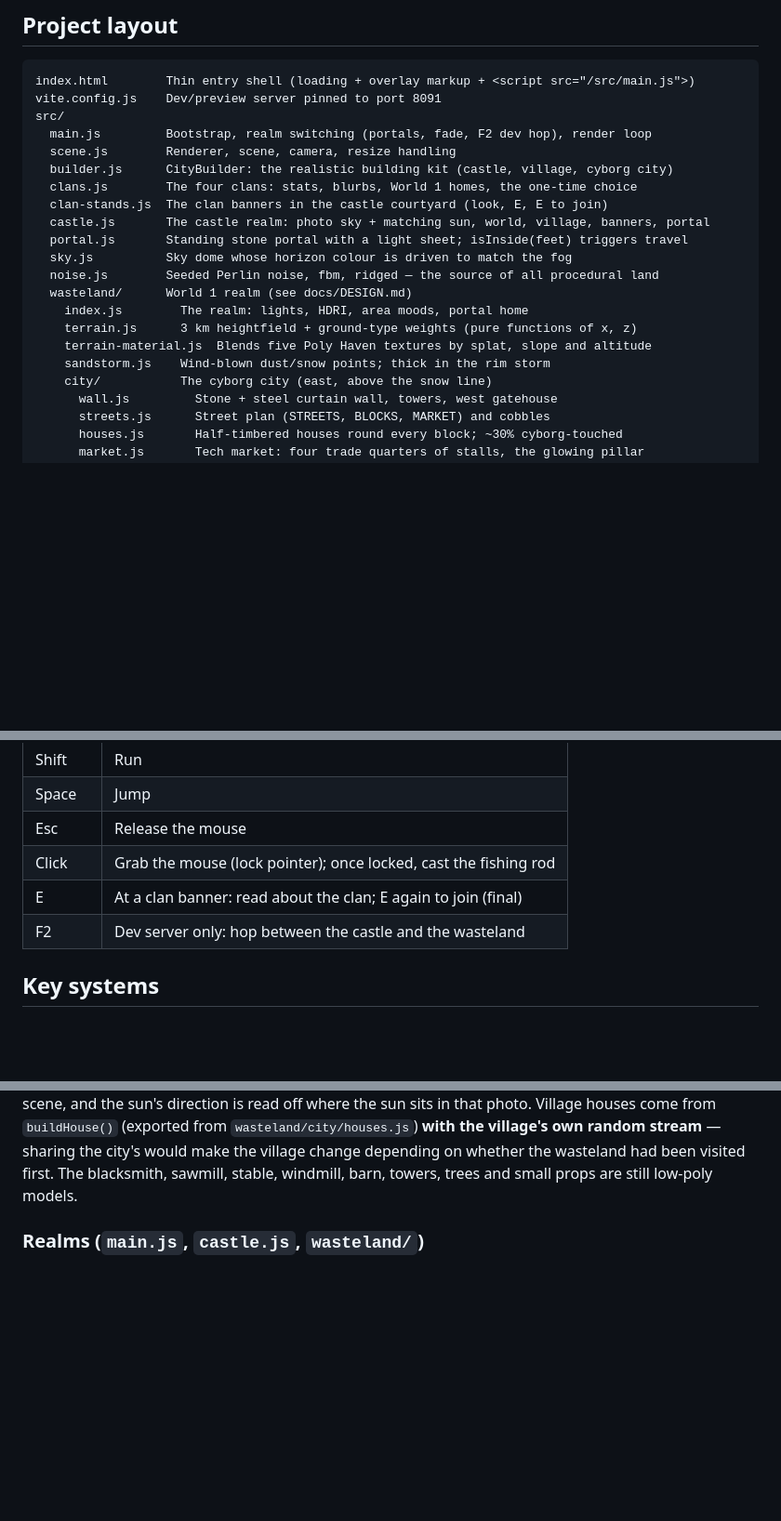
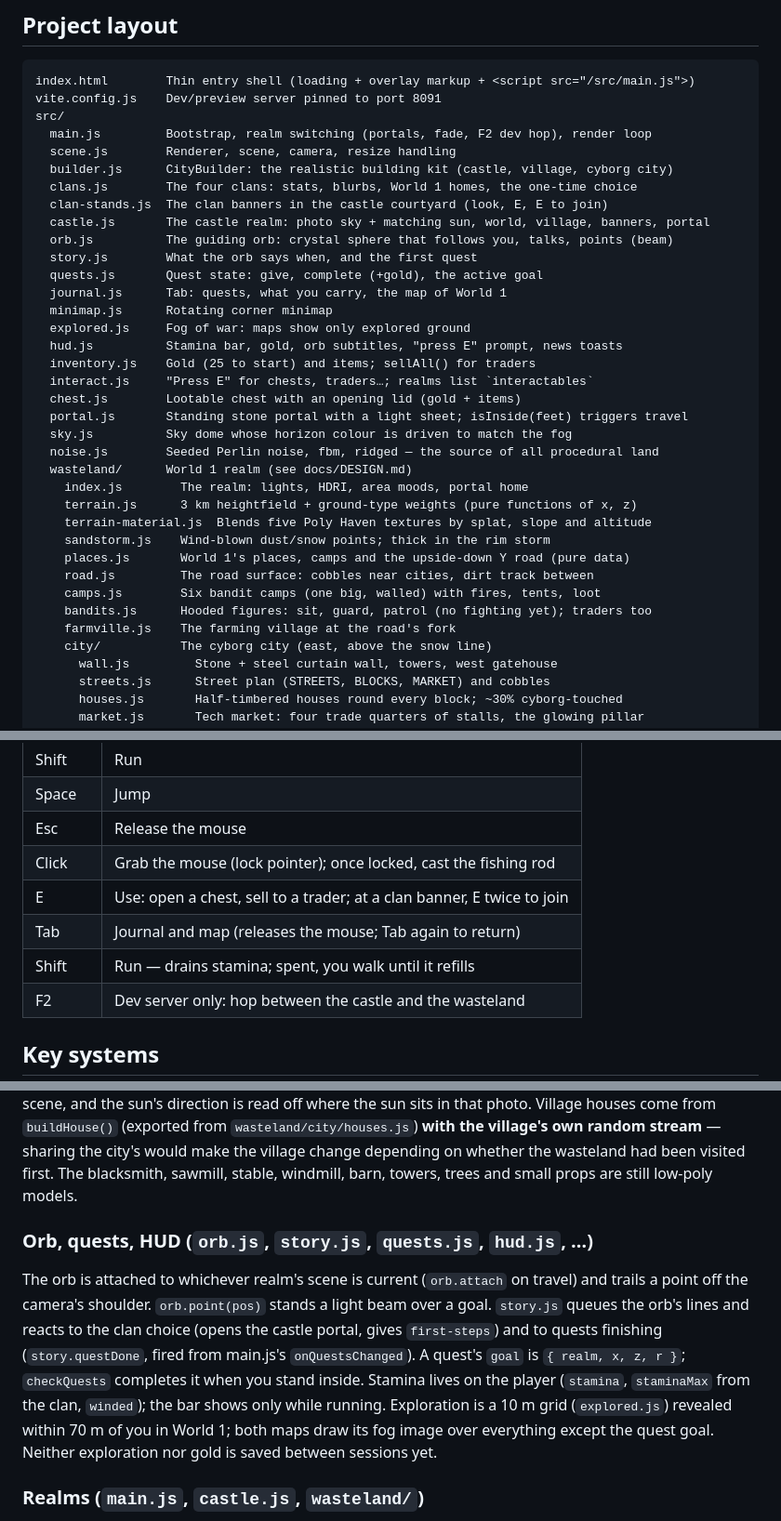
Before and after one commit to miniminefred/medieval, a Markdown page: CLAUDE.md, 3 parts joined by grey strips. Shown at 93% size. Rendered like a GitHub page; blank space fills up the shorter version.

Commit message:
Document the orb, quests, HUD, road, camps and the new controls

```diff
--- a/CLAUDE.md
+++ b/CLAUDE.md
@@ -125,6 +125,16 @@ src/
   clans.js        The four clans: stats, blurbs, World 1 homes, the one-time choice
   clan-stands.js  The clan banners in the castle courtyard (look, E, E to join)
   castle.js       The castle realm: photo sky + matching sun, world, village, banners, portal
+  orb.js          The guiding orb: crystal sphere that follows you, talks, points (beam)
+  story.js        What the orb says when, and the first quest
+  quests.js       Quest state: give, complete (+gold), the active goal
+  journal.js      Tab: quests, what you carry, the map of World 1
+  minimap.js      Rotating corner minimap
+  explored.js     Fog of war: maps show only explored ground
+  hud.js          Stamina bar, gold, orb subtitles, "press E" prompt, news toasts
+  inventory.js    Gold (25 to start) and items; sellAll() for traders
+  interact.js     "Press E" for chests, traders…; realms list `interactables`
+  chest.js        Lootable chest with an opening lid (gold + items)
   portal.js       Standing stone portal with a light sheet; isInside(feet) triggers travel
   sky.js          Sky dome whose horizon colour is driven to match the fog
   noise.js        Seeded Perlin noise, fbm, ridged — the source of all procedural land
@@ -133,6 +143,11 @@ src/
     terrain.js      3 km heightfield + ground-type weights (pure functions of x, z)
     terrain-material.js  Blends five Poly Haven textures by splat, slope and altitude
     sandstorm.js    Wind-blown dust/snow points; thick in the rim storm
+    places.js       World 1's places, camps and the upside-down Y road (pure data)
+    road.js         The road surface: cobbles near cities, dirt track between
+    camps.js        Six bandit camps (one big, walled) with fires, tents, loot
+    bandits.js      Hooded figures: sit, guard, patrol (no fighting yet); traders too
+    farmville.js    The farming village at the road's fork
     city/           The cyborg city (east, above the snow line)
       wall.js         Stone + steel curtain wall, towers, west gatehouse
       streets.js      Street plan (STREETS, BLOCKS, MARKET) and cobbles
@@ -220,7 +235,9 @@ Two loader details that are easy to break and hard to spot:
 | Space | Jump |
 | Esc | Release the mouse |
 | Click | Grab the mouse (lock pointer); once locked, cast the fishing rod |
-| E | At a clan banner: read about the clan; E again to join (final) |
+| E | Use: open a chest, sell to a trader; at a clan banner, E twice to join |
+| Tab | Journal and map (releases the mouse; Tab again to return) |
+| Shift | Run — drains stamina; spent, you walk until it refills |
 | F2 | Dev server only: hop between the castle and the wasteland |
 
 ## Key systems
@@ -256,6 +273,18 @@ direction is read off where the sun sits in that photo. Village houses come from
 random stream** — sharing the city's would make the village change depending on
 whether the wasteland had been visited first. The blacksmith, sawmill, stable,
 windmill, barn, towers, trees and small props are still low-poly models.
+
+### Orb, quests, HUD (`orb.js`, `story.js`, `quests.js`, `hud.js`, …)
+The orb is attached to whichever realm's scene is current (`orb.attach` on travel)
+and trails a point off the camera's shoulder. `orb.point(pos)` stands a light beam
+over a goal. `story.js` queues the orb's lines and reacts to the clan choice (opens
+the castle portal, gives `first-steps`) and to quests finishing (`story.questDone`,
+fired from main.js's `onQuestsChanged`). A quest's `goal` is `{ realm, x, z, r }`;
+`checkQuests` completes it when you stand inside. Stamina lives on the player
+(`stamina`, `staminaMax` from the clan, `winded`); the bar shows only while running.
+Exploration is a 10 m grid (`explored.js`) revealed within 70 m of you in World 1;
+both maps draw its fog image over everything except the quest goal. Neither
+exploration nor gold is saved between sessions yet.
 
 ### Realms (`main.js`, `castle.js`, `wasteland/`)
 Each world is a *realm*: built once on first visit into its own `THREE.Group`, then
```
